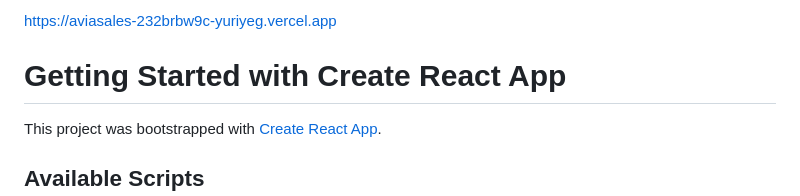
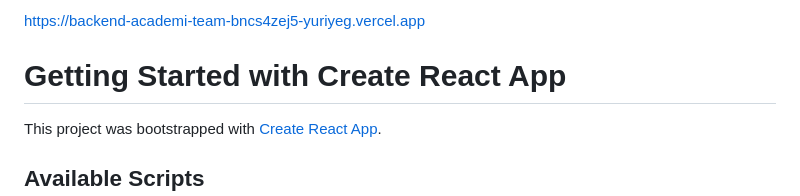
Before and after one commit to YuriyEG/BackendAcademy-team, a Markdown page: README.md, the part around the change. GitHub-like rendering.

Commit message:
deploy link added

```diff
--- a/README.md
+++ b/README.md
@@ -1,6 +1,5 @@
 
-
-https://aviasales-232brbw9c-yuriyeg.vercel.app
+https://backend-academi-team-bncs4zej5-yuriyeg.vercel.app
 
 
 # Getting Started with Create React App
```
